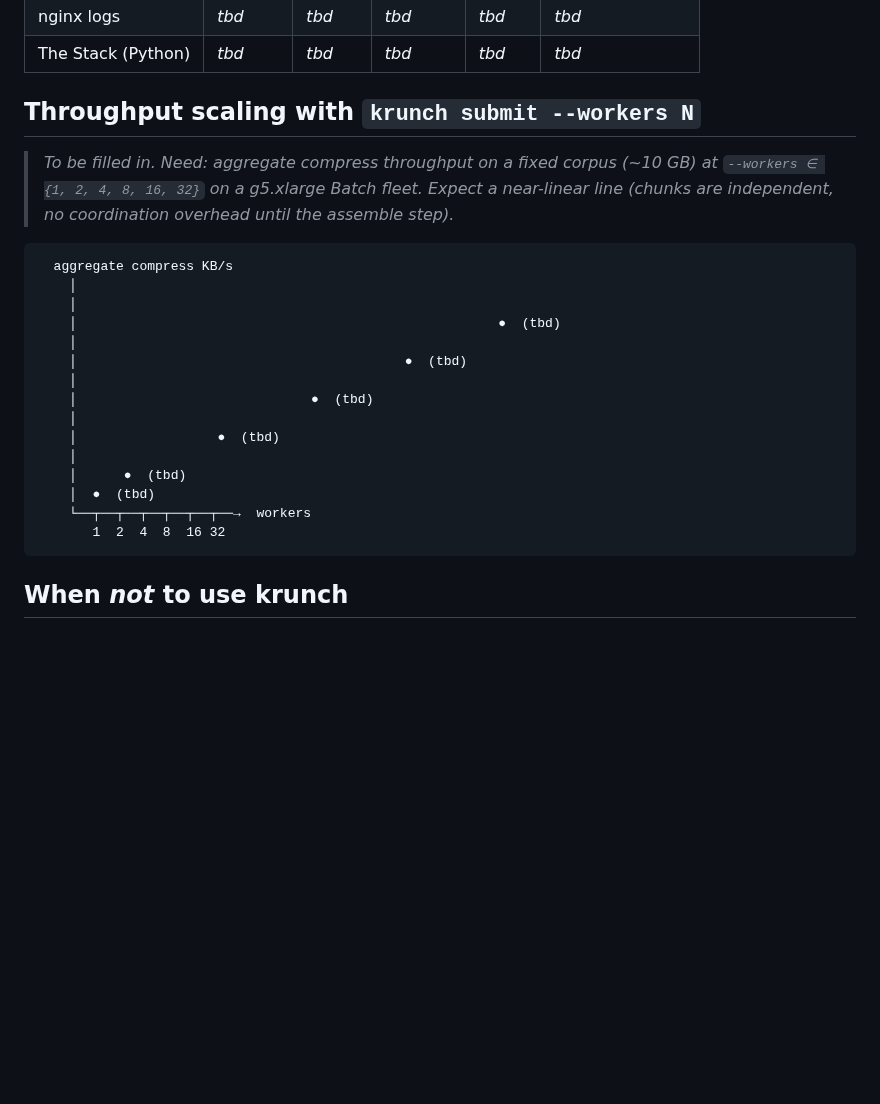
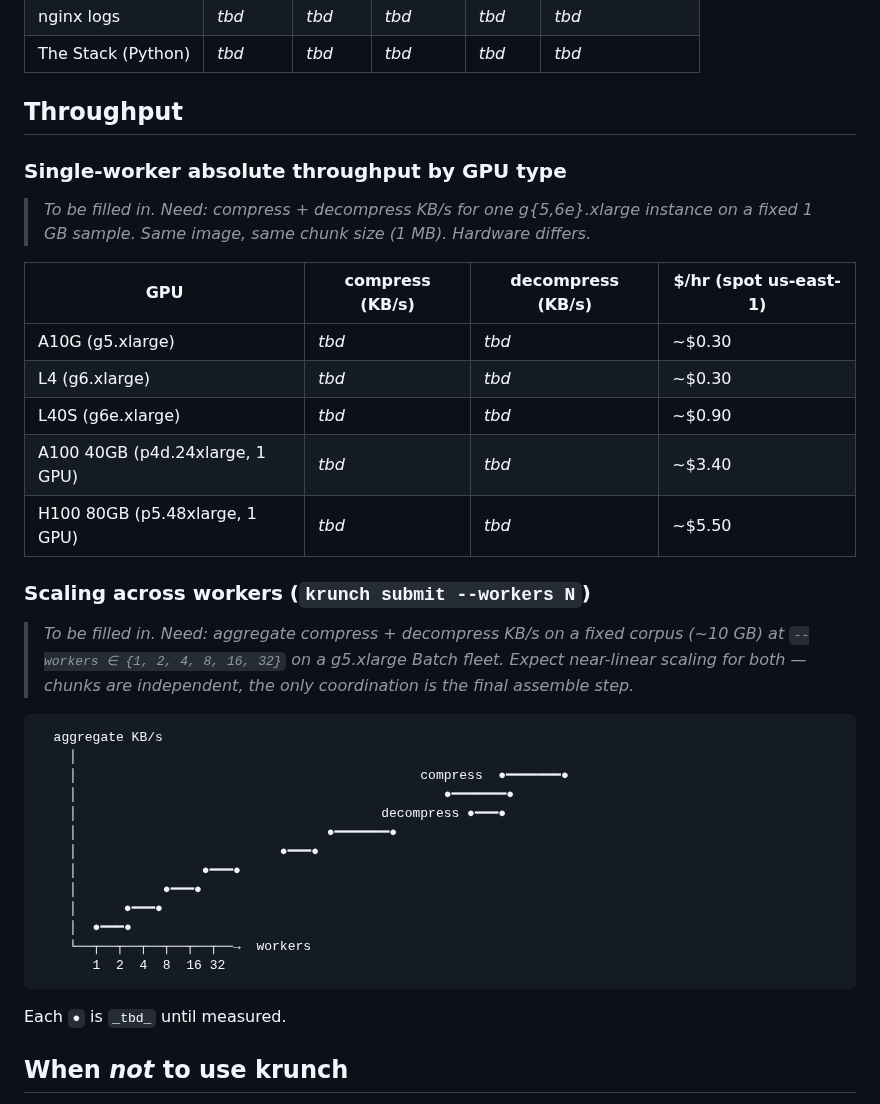
Before and after one commit to dmatth1/krunch, a Markdown page: README.md, the part around the change. Drawn GitHub-style; blank space fills up the shorter version.

Commit message:
README throughput: capture decompress separately + add per-GPU-type table

````diff
--- a/README.md
+++ b/README.md
@@ -84,30 +84,46 @@ KB/s** on A10G fp16, byte-exact decompression.
 | nginx logs | _tbd_ | _tbd_ | _tbd_ | _tbd_ | _tbd_ |
 | The Stack (Python) | _tbd_ | _tbd_ | _tbd_ | _tbd_ | _tbd_ |
 
-## Throughput scaling with `krunch submit --workers N`
+## Throughput
 
-> *To be filled in. Need: aggregate compress throughput on a fixed*
-> *corpus (~10 GB) at `--workers ∈ {1, 2, 4, 8, 16, 32}` on a g5.xlarge*
-> *Batch fleet. Expect a near-linear line (chunks are independent, no*
-> *coordination overhead until the assemble step).*
+### Single-worker absolute throughput by GPU type
+
+> *To be filled in. Need: compress + decompress KB/s for one g{5,6e}.xlarge
+> instance on a fixed 1 GB sample. Same image, same chunk size (1 MB).
+> Hardware differs.*
+
+| GPU | compress (KB/s) | decompress (KB/s) | $/hr (spot us-east-1) |
+|---|---|---|---|
+| A10G (g5.xlarge) | _tbd_ | _tbd_ | ~$0.30 |
+| L4 (g6.xlarge) | _tbd_ | _tbd_ | ~$0.30 |
+| L40S (g6e.xlarge) | _tbd_ | _tbd_ | ~$0.90 |
+| A100 40GB (p4d.24xlarge, 1 GPU) | _tbd_ | _tbd_ | ~$3.40 |
+| H100 80GB (p5.48xlarge, 1 GPU) | _tbd_ | _tbd_ | ~$5.50 |
+
+### Scaling across workers (`krunch submit --workers N`)
+
+> *To be filled in. Need: aggregate compress + decompress KB/s on a*
+> *fixed corpus (~10 GB) at `--workers ∈ {1, 2, 4, 8, 16, 32}` on a*
+> *g5.xlarge Batch fleet. Expect near-linear scaling for both — chunks*
+> *are independent, the only coordination is the final assemble step.*
 
 ```
-  aggregate compress KB/s
+  aggregate KB/s
     │
-    │
-    │                                                      ●  (tbd)
-    │
-    │                                          ●  (tbd)
-    │
-    │                              ●  (tbd)
-    │
-    │                  ●  (tbd)
-    │
-    │      ●  (tbd)
-    │  ●  (tbd)
+    │                                            compress  ●━━━━━━━●
+    │                                               ●━━━━━━━●
+    │                                       decompress ●━━━●
+    │                                ●━━━━━━━●
+    │                          ●━━━●
+    │                ●━━━●
+    │           ●━━━●
+    │      ●━━━●
+    │  ●━━━●
     └──┬──┬──┬──┬──┬──┬──→  workers
        1  2  4  8  16 32
 ```
+
+Each `●` is `_tbd_` until measured.
 
 ## When *not* to use krunch
 
````
